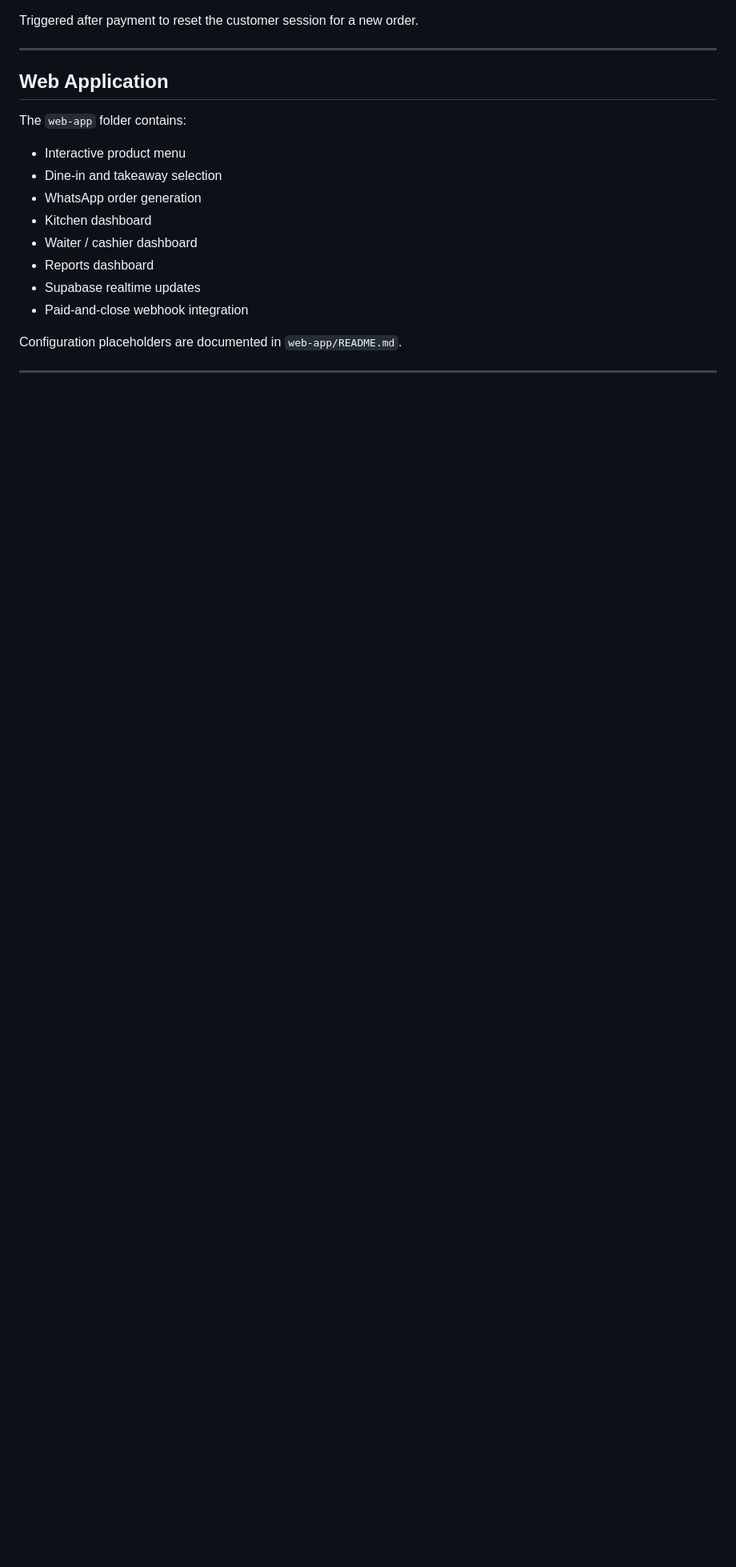
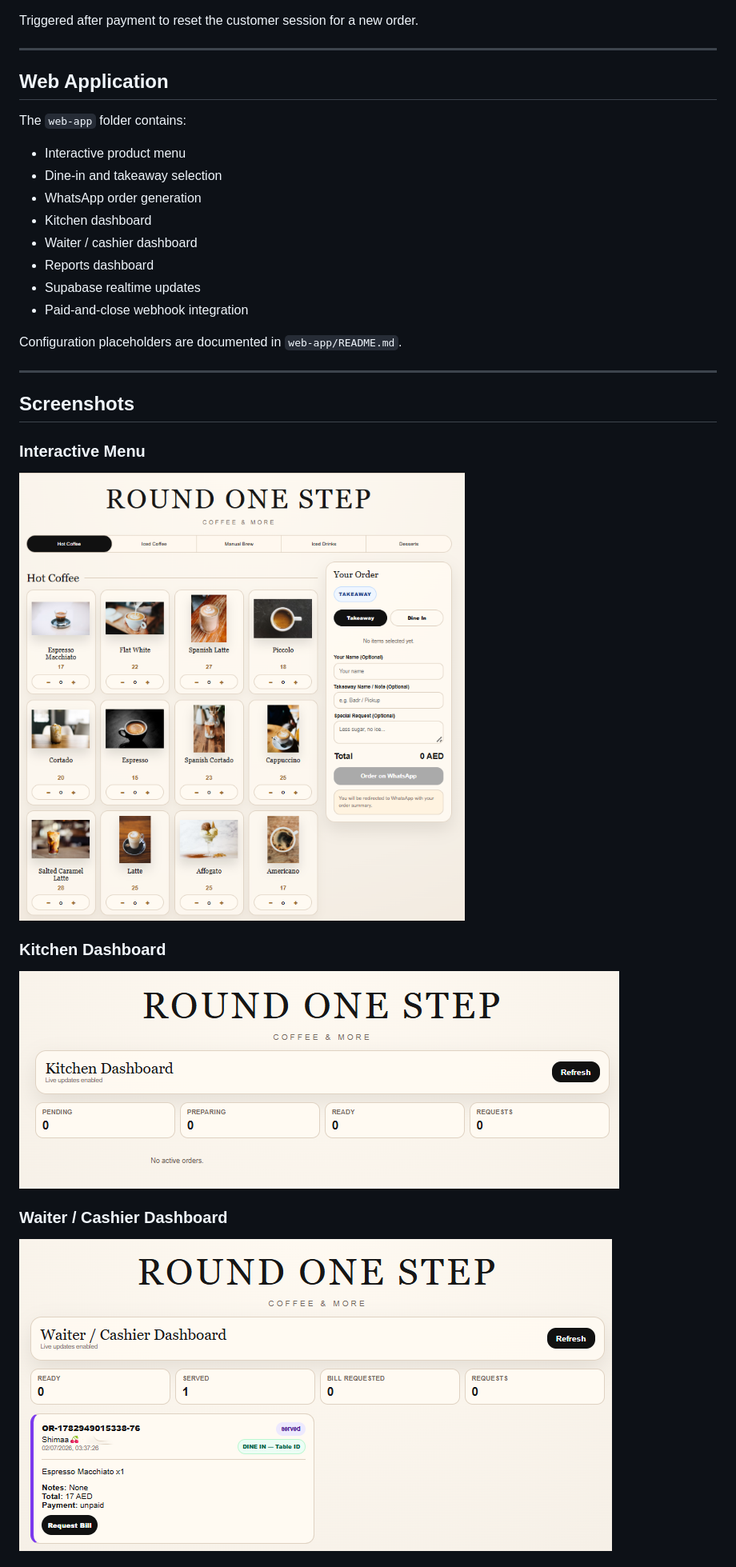
Before and after one commit to Badrna3om/ai-restaurant-operating-system, a Markdown page: README.md, the part around one of its changes. Shown at 80% size. Rendered like a GitHub page; pictures changed too: images/interactive-menu.png (added), images/kitchen-dashboard.png (added), images/waiter-dashboard.png (added); blank space fills up the shorter version.

Commit message:
Add final documentation, screenshots and workflow fixes

```diff
--- a/README.md
+++ b/README.md
@@ -145,3 +145,17 @@ Configuration placeholders are documented in `web-app/README.md`.
 
 ---
 
+## Screenshots
+
+### Interactive Menu
+
+![Interactive Menu](images/interactive-menu.png)
+
+### Kitchen Dashboard
+
+![Kitchen Dashboard](images/kitchen-dashboard.png)
+
+### Waiter / Cashier Dashboard
+
+![Waiter Dashboard](images/waiter-dashboard.png)
+
```
Also changed, not shown: other parts of README.md (+16 -2 lines), NOTICE.md (added, +5 -0 lines), docs/ARCHITECTURE.md (+5 -0 lines), docs/BUSINESS_FLOW.md (+19 -0 lines), docs/DATABASE_SCHEMA.md (added, +61 -0 lines), docs/FINAL_REVIEW.md (added, +43 -0 lines), images/close-session-workflow.png (added), images/main-n8n-workflow.png (added), images/reports-dashboard.png (added), 1 other file.
